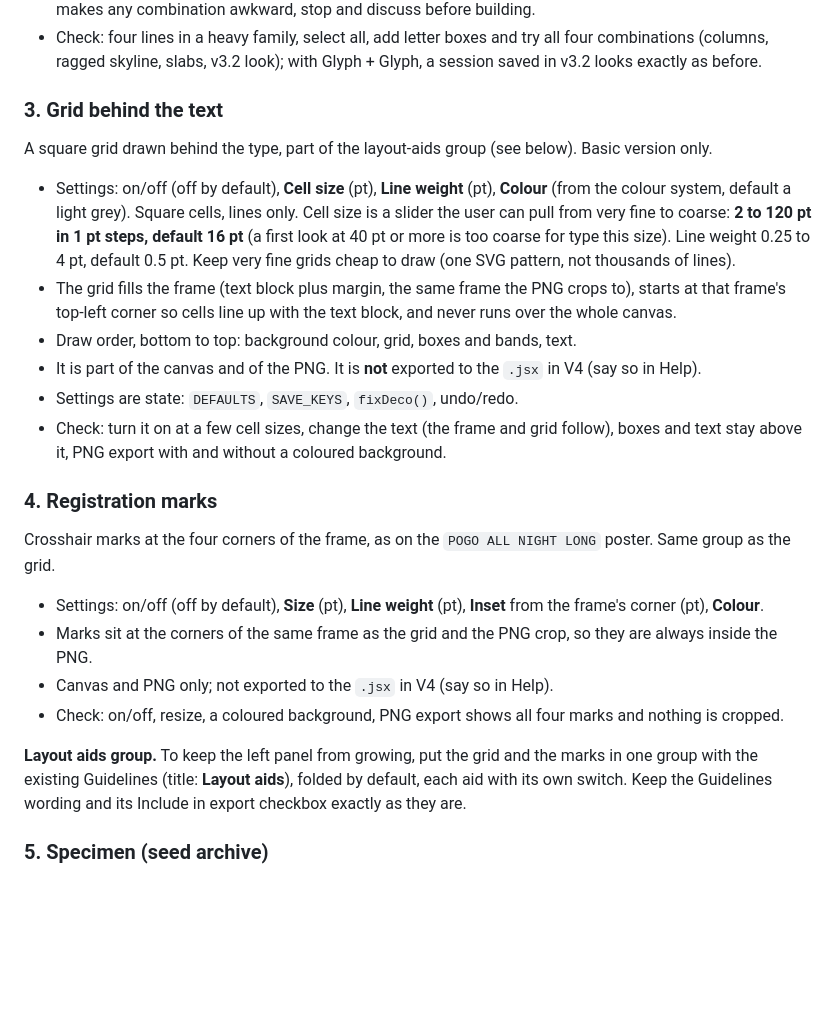
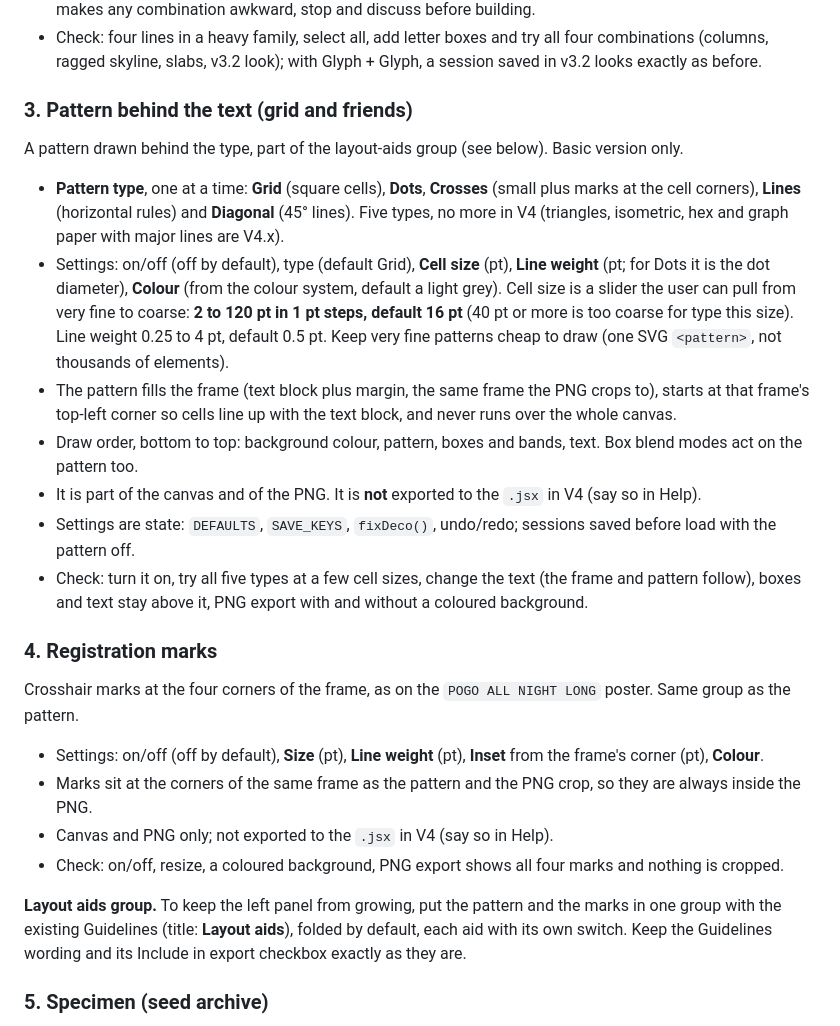
Before and after one commit to Z-tfs/Mixweight, a Markdown page: CLAUDE.md, the part around the change. Drawn GitHub-style; blank space fills up the shorter version.

Commit message:
Step 3: five background pattern types
Co-Authored-By: Claude Sonnet 5.5 <noreply@anthropic.com>
Claude-Session: https://claude.ai/code/session_01Q9eXCAjE1bpEyp4x8YTijT

```diff
--- a/CLAUDE.md
+++ b/CLAUDE.md
@@ -89,23 +89,24 @@ Reference: `POGO ALL NIGHT LONG`, where every letter sits on a column as tall as
 - It exports as the same rectangles; InDesign keeps the live corner options. If the current box geometry makes any combination awkward, stop and discuss before building.
 - Check: four lines in a heavy family, select all, add letter boxes and try all four combinations (columns, ragged skyline, slabs, v3.2 look); with Glyph + Glyph, a session saved in v3.2 looks exactly as before.
 
-### 3. Grid behind the text
-A square grid drawn behind the type, part of the layout-aids group (see below). Basic version only.
-- Settings: on/off (off by default), **Cell size** (pt), **Line weight** (pt), **Colour** (from the colour system, default a light grey). Square cells, lines only. Cell size is a slider the user can pull from very fine to coarse: **2 to 120 pt in 1 pt steps, default 16 pt** (a first look at 40 pt or more is too coarse for type this size). Line weight 0.25 to 4 pt, default 0.5 pt. Keep very fine grids cheap to draw (one SVG pattern, not thousands of lines).
-- The grid fills the frame (text block plus margin, the same frame the PNG crops to), starts at that frame's top-left corner so cells line up with the text block, and never runs over the whole canvas.
-- Draw order, bottom to top: background colour, grid, boxes and bands, text.
+### 3. Pattern behind the text (grid and friends)
+A pattern drawn behind the type, part of the layout-aids group (see below). Basic version only.
+- **Pattern type**, one at a time: **Grid** (square cells), **Dots**, **Crosses** (small plus marks at the cell corners), **Lines** (horizontal rules) and **Diagonal** (45° lines). Five types, no more in V4 (triangles, isometric, hex and graph paper with major lines are V4.x).
+- Settings: on/off (off by default), type (default Grid), **Cell size** (pt), **Line weight** (pt; for Dots it is the dot diameter), **Colour** (from the colour system, default a light grey). Cell size is a slider the user can pull from very fine to coarse: **2 to 120 pt in 1 pt steps, default 16 pt** (40 pt or more is too coarse for type this size). Line weight 0.25 to 4 pt, default 0.5 pt. Keep very fine patterns cheap to draw (one SVG `<pattern>`, not thousands of elements).
+- The pattern fills the frame (text block plus margin, the same frame the PNG crops to), starts at that frame's top-left corner so cells line up with the text block, and never runs over the whole canvas.
+- Draw order, bottom to top: background colour, pattern, boxes and bands, text. Box blend modes act on the pattern too.
 - It is part of the canvas and of the PNG. It is **not** exported to the `.jsx` in V4 (say so in Help).
-- Settings are state: `DEFAULTS`, `SAVE_KEYS`, `fixDeco()`, undo/redo.
-- Check: turn it on at a few cell sizes, change the text (the frame and grid follow), boxes and text stay above it, PNG export with and without a coloured background.
+- Settings are state: `DEFAULTS`, `SAVE_KEYS`, `fixDeco()`, undo/redo; sessions saved before load with the pattern off.
+- Check: turn it on, try all five types at a few cell sizes, change the text (the frame and pattern follow), boxes and text stay above it, PNG export with and without a coloured background.
 
 ### 4. Registration marks
-Crosshair marks at the four corners of the frame, as on the `POGO ALL NIGHT LONG` poster. Same group as the grid.
+Crosshair marks at the four corners of the frame, as on the `POGO ALL NIGHT LONG` poster. Same group as the pattern.
 - Settings: on/off (off by default), **Size** (pt), **Line weight** (pt), **Inset** from the frame's corner (pt), **Colour**.
-- Marks sit at the corners of the same frame as the grid and the PNG crop, so they are always inside the PNG.
+- Marks sit at the corners of the same frame as the pattern and the PNG crop, so they are always inside the PNG.
 - Canvas and PNG only; not exported to the `.jsx` in V4 (say so in Help).
 - Check: on/off, resize, a coloured background, PNG export shows all four marks and nothing is cropped.
 
-**Layout aids group.** To keep the left panel from growing, put the grid and the marks in one group with the existing Guidelines (title: **Layout aids**), folded by default, each aid with its own switch. Keep the Guidelines wording and its Include in export checkbox exactly as they are.
+**Layout aids group.** To keep the left panel from growing, put the pattern and the marks in one group with the existing Guidelines (title: **Layout aids**), folded by default, each aid with its own switch. Keep the Guidelines wording and its Include in export checkbox exactly as they are.
 
 ### 5. Specimen (seed archive)
 Save and share the whole look of a result as parameters only, with no font files. The UI word is **Specimen** ("Seed" stays the random number).
```
